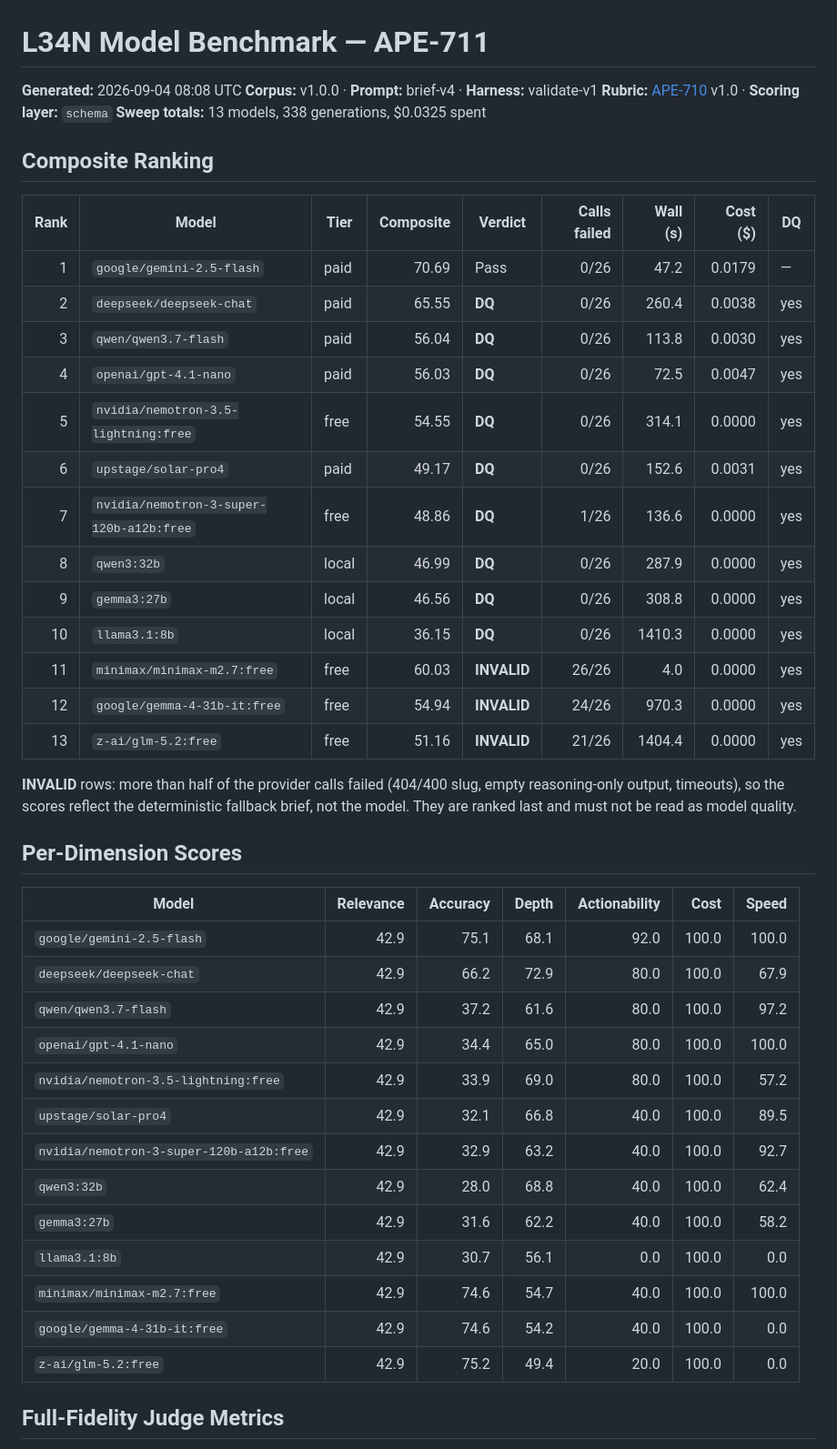
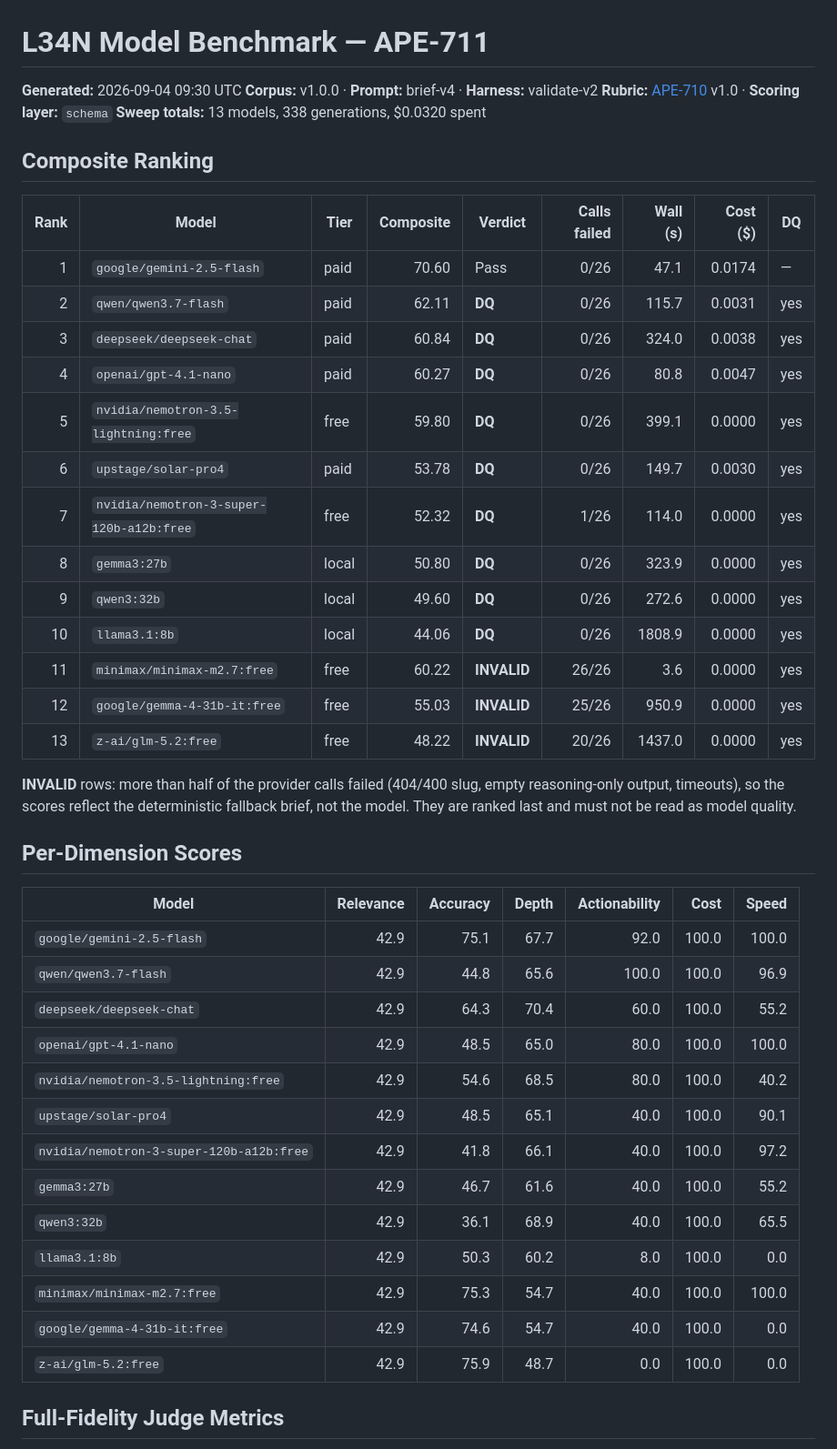
Before and after one commit to mspicer/AI-Researcher-l34n, a Markdown page: docs/benchmark-results.md, the part around one of its changes. Shown at 91% size. GitHub-like rendering.

```diff
--- a/docs/benchmark-results.md
+++ b/docs/benchmark-results.md
@@ -1,27 +1,27 @@
 # L34N Model Benchmark — APE-711
 
-**Generated:** 2026-09-04 08:08 UTC
-**Corpus:** v1.0.0 · **Prompt:** brief-v4 · **Harness:** validate-v1
+**Generated:** 2026-09-04 09:30 UTC
+**Corpus:** v1.0.0 · **Prompt:** brief-v4 · **Harness:** validate-v2
 **Rubric:** [APE-710](/APE/issues/APE-710) v1.0 · **Scoring layer:** `schema`
-**Sweep totals:** 13 models, 338 generations, $0.0325 spent
+**Sweep totals:** 13 models, 338 generations, $0.0320 spent
 
 ## Composite Ranking
 
 | Rank | Model | Tier | Composite | Verdict | Calls failed | Wall (s) | Cost ($) | DQ |
 |---:|---|---|---:|---|---:|---:|---:|---|
-| 1 | `google/gemini-2.5-flash` | paid | 70.69 | Pass | 0/26 | 47.2 | 0.0179 | — |
-| 2 | `deepseek/deepseek-chat` | paid | 65.55 | **DQ** | 0/26 | 260.4 | 0.0038 | yes |
-| 3 | `qwen/qwen3.7-flash` | paid | 56.04 | **DQ** | 0/26 | 113.8 | 0.0030 | yes |
-| 4 | `openai/gpt-4.1-nano` | paid | 56.03 | **DQ** | 0/26 | 72.5 | 0.0047 | yes |
-| 5 | `nvidia/nemotron-3.5-lightning:free` | free | 54.55 | **DQ** | 0/26 | 314.1 | 0.0000 | yes |
-| 6 | `upstage/solar-pro4` | paid | 49.17 | **DQ** | 0/26 | 152.6 | 0.0031 | yes |
-| 7 | `nvidia/nemotron-3-super-120b-a12b:free` | free | 48.86 | **DQ** | 1/26 | 136.6 | 0.0000 | yes |
-| 8 | `qwen3:32b` | local | 46.99 | **DQ** | 0/26 | 287.9 | 0.0000 | yes |
-| 9 | `gemma3:27b` | local | 46.56 | **DQ** | 0/26 | 308.8 | 0.0000 | yes |
-| 10 | `llama3.1:8b` | local | 36.15 | **DQ** | 0/26 | 1410.3 | 0.0000 | yes |
-| 11 | `minimax/minimax-m2.7:free` | free | 60.03 | **INVALID** | 26/26 | 4.0 | 0.0000 | yes |
-| 12 | `google/gemma-4-31b-it:free` | free | 54.94 | **INVALID** | 24/26 | 970.3 | 0.0000 | yes |
-| 13 | `z-ai/glm-5.2:free` | free | 51.16 | **INVALID** | 21/26 | 1404.4 | 0.0000 | yes |
+| 1 | `google/gemini-2.5-flash` | paid | 70.60 | Pass | 0/26 | 47.1 | 0.0174 | — |
+| 2 | `qwen/qwen3.7-flash` | paid | 62.11 | **DQ** | 0/26 | 115.7 | 0.0031 | yes |
+| 3 | `deepseek/deepseek-chat` | paid | 60.84 | **DQ** | 0/26 | 324.0 | 0.0038 | yes |
+| 4 | `openai/gpt-4.1-nano` | paid | 60.27 | **DQ** | 0/26 | 80.8 | 0.0047 | yes |
+| 5 | `nvidia/nemotron-3.5-lightning:free` | free | 59.80 | **DQ** | 0/26 | 399.1 | 0.0000 | yes |
+| 6 | `upstage/solar-pro4` | paid | 53.78 | **DQ** | 0/26 | 149.7 | 0.0030 | yes |
+| 7 | `nvidia/nemotron-3-super-120b-a12b:free` | free | 52.32 | **DQ** | 1/26 | 114.0 | 0.0000 | yes |
+| 8 | `gemma3:27b` | local | 50.80 | **DQ** | 0/26 | 323.9 | 0.0000 | yes |
+| 9 | `qwen3:32b` | local | 49.60 | **DQ** | 0/26 | 272.6 | 0.0000 | yes |
+| 10 | `llama3.1:8b` | local | 44.06 | **DQ** | 0/26 | 1808.9 | 0.0000 | yes |
+| 11 | `minimax/minimax-m2.7:free` | free | 60.22 | **INVALID** | 26/26 | 3.6 | 0.0000 | yes |
+| 12 | `google/gemma-4-31b-it:free` | free | 55.03 | **INVALID** | 25/26 | 950.9 | 0.0000 | yes |
+| 13 | `z-ai/glm-5.2:free` | free | 48.22 | **INVALID** | 20/26 | 1437.0 | 0.0000 | yes |
 
 **INVALID** rows: more than half of the provider calls failed (404/400 slug, empty reasoning-only output, timeouts), so the scores reflect the deterministic fallback brief, not the model. They are ranked last and must not be read as model quality.
 
@@ -29,19 +29,19 @@
 
 | Model | Relevance | Accuracy | Depth | Actionability | Cost | Speed |
 |---|---:|---:|---:|---:|---:|---:|
-| `google/gemini-2.5-flash` | 42.9 | 75.1 | 68.1 | 92.0 | 100.0 | 100.0 |
-| `deepseek/deepseek-chat` | 42.9 | 66.2 | 72.9 | 80.0 | 100.0 | 67.9 |
-| `qwen/qwen3.7-flash` | 42.9 | 37.2 | 61.6 | 80.0 | 100.0 | 97.2 |
-| `openai/gpt-4.1-nano` | 42.9 | 34.4 | 65.0 | 80.0 | 100.0 | 100.0 |
-| `nvidia/nemotron-3.5-lightning:free` | 42.9 | 33.9 | 69.0 | 80.0 | 100.0 | 57.2 |
-| `upstage/solar-pro4` | 42.9 | 32.1 | 66.8 | 40.0 | 100.0 | 89.5 |
-| `nvidia/nemotron-3-super-120b-a12b:free` | 42.9 | 32.9 | 63.2 | 40.0 | 100.0 | 92.7 |
-| `qwen3:32b` | 42.9 | 28.0 | 68.8 | 40.0 | 100.0 | 62.4 |
-| `gemma3:27b` | 42.9 | 31.6 | 62.2 | 40.0 | 100.0 | 58.2 |
-| `llama3.1:8b` | 42.9 | 30.7 | 56.1 | 0.0 | 100.0 | 0.0 |
-| `minimax/minimax-m2.7:free` | 42.9 | 74.6 | 54.7 | 40.0 | 100.0 | 100.0 |
-| `google/gemma-4-31b-it:free` | 42.9 | 74.6 | 54.2 | 40.0 | 100.0 | 0.0 |
-| `z-ai/glm-5.2:free` | 42.9 | 75.2 | 49.4 | 20.0 | 100.0 | 0.0 |
+| `google/gemini-2.5-flash` | 42.9 | 75.1 | 67.7 | 92.0 | 100.0 | 100.0 |
+| `qwen/qwen3.7-flash` | 42.9 | 44.8 | 65.6 | 100.0 | 100.0 | 96.9 |
+| `deepseek/deepseek-chat` | 42.9 | 64.3 | 70.4 | 60.0 | 100.0 | 55.2 |
+| `openai/gpt-4.1-nano` | 42.9 | 48.5 | 65.0 | 80.0 | 100.0 | 100.0 |
+| `nvidia/nemotron-3.5-lightning:free` | 42.9 | 54.6 | 68.5 | 80.0 | 100.0 | 40.2 |
+| `upstage/solar-pro4` | 42.9 | 48.5 | 65.1 | 40.0 | 100.0 | 90.1 |
+| `nvidia/nemotron-3-super-120b-a12b:free` | 42.9 | 41.8 | 66.1 | 40.0 | 100.0 | 97.2 |
+| `gemma3:27b` | 42.9 | 46.7 | 61.6 | 40.0 | 100.0 | 55.2 |
+| `qwen3:32b` | 42.9 | 36.1 | 68.9 | 40.0 | 100.0 | 65.5 |
+| `llama3.1:8b` | 42.9 | 50.3 | 60.2 | 8.0 | 100.0 | 0.0 |
+| `minimax/minimax-m2.7:free` | 42.9 | 75.3 | 54.7 | 40.0 | 100.0 | 100.0 |
+| `google/gemma-4-31b-it:free` | 42.9 | 74.6 | 54.7 | 40.0 | 100.0 | 0.0 |
+| `z-ai/glm-5.2:free` | 42.9 | 75.9 | 48.7 | 0.0 | 100.0 | 0.0 |
 
 ## Full-Fidelity Judge Metrics
 
```
Also changed, not shown: other parts of docs/benchmark-results.md (+40 -40 lines), docs/backtest-results.md (+35 -33 lines), docs/benchmarking.md (+9 -0 lines).
